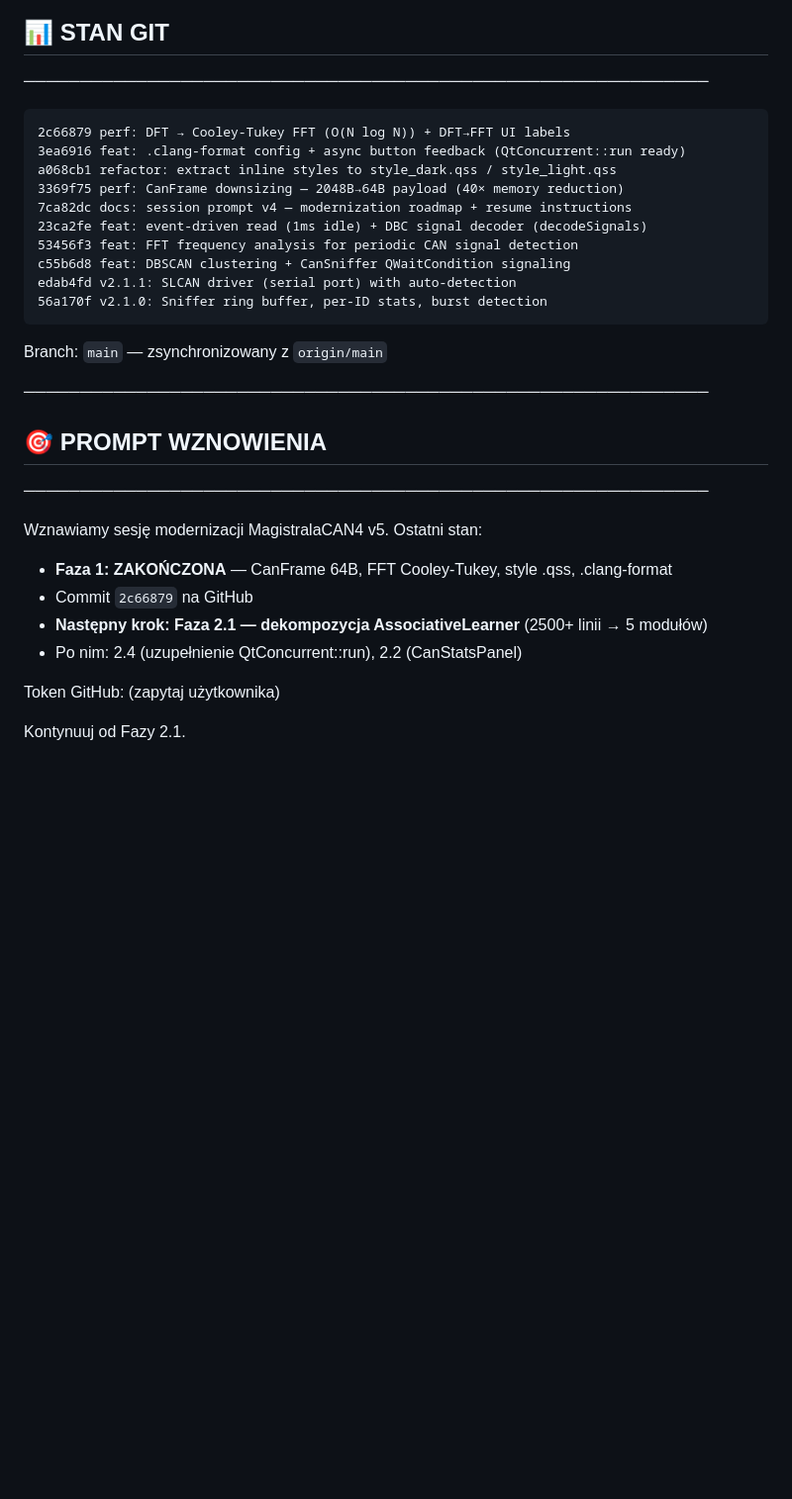
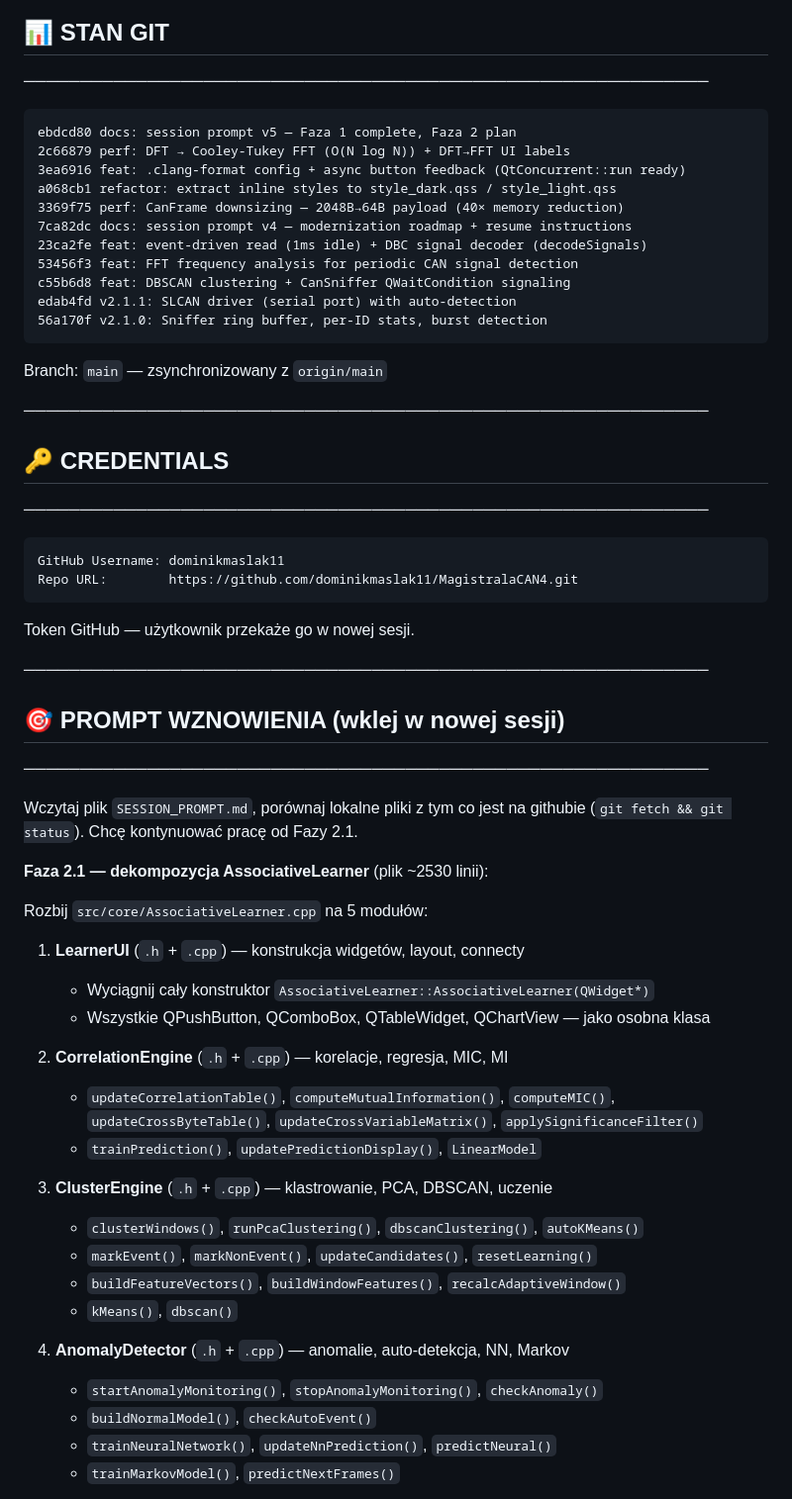
Before and after one commit to dominikmaslak11/MagistralaCAN4, a Markdown page: SESSION_PROMPT.md, the part around one of its changes. Shown at 99% size. Drawn GitHub-style; blank space fills up the shorter version.

Commit message:
\docs: finalize session v5 — credentials + detailed 2.1 resume prompt (no secrets)"

````diff
--- a/SESSION_PROMPT.md
+++ b/SESSION_PROMPT.md
@@ -142,6 +142,7 @@ Branch: main
 ─────────────────────────────────────────────────────────────
 
 ```
+ebdcd80 docs: session prompt v5 — Faza 1 complete, Faza 2 plan
 2c66879 perf: DFT → Cooley-Tukey FFT (O(N log N)) + DFT→FFT UI labels
 3ea6916 feat: .clang-format config + async button feedback (QtConcurrent::run ready)
 a068cb1 refactor: extract inline styles to style_dark.qss / style_light.qss
@@ -157,16 +158,45 @@ edab4fd v2.1.1: SLCAN driver (serial port) with auto-detection
 Branch: `main` — zsynchronizowany z `origin/main`
 
 ─────────────────────────────────────────────────────────────
-## 🎯 PROMPT WZNOWIENIA
+## 🔑 CREDENTIALS
 ─────────────────────────────────────────────────────────────
 
-Wznawiamy sesję modernizacji MagistralaCAN4 v5.
-Ostatni stan:
-- **Faza 1: ZAKOŃCZONA** — CanFrame 64B, FFT Cooley-Tukey, style .qss, .clang-format
-- Commit `2c66879` na GitHub
-- **Następny krok: Faza 2.1 — dekompozycja AssociativeLearner** (2500+ linii → 5 modułów)
-- Po nim: 2.4 (uzupełnienie QtConcurrent::run), 2.2 (CanStatsPanel)
+```
+GitHub Username: dominikmaslak11
+Repo URL:        https://github.com/dominikmaslak11/MagistralaCAN4.git
+```
 
-Token GitHub: (zapytaj użytkownika)
+Token GitHub — użytkownik przekaże go w nowej sesji.
 
-Kontynuuj od Fazy 2.1.
+─────────────────────────────────────────────────────────────
+## 🎯 PROMPT WZNOWIENIA (wklej w nowej sesji)
+─────────────────────────────────────────────────────────────
+
+Wczytaj plik `SESSION_PROMPT.md`, porównaj lokalne pliki z tym co jest na
+githubie (`git fetch && git status`). Chcę kontynuować pracę od Fazy 2.1.
+
+**Faza 2.1 — dekompozycja AssociativeLearner** (plik ~2530 linii):
+
+Rozbij `src/core/AssociativeLearner.cpp` na 5 modułów:
+
+1. **LearnerUI** (`.h` + `.cpp`) — konstrukcja widgetów, layout, connecty
+   - Wyciągnij cały konstruktor `AssociativeLearner::AssociativeLearner(QWidget*)`
+   - Wszystkie QPushButton, QComboBox, QTableWidget, QChartView — jako osobna klasa
+
+2. **CorrelationEngine** (`.h` + `.cpp`) — korelacje, regresja, MIC, MI
+   - `updateCorrelationTable()`, `computeMutualInformation()`, `computeMIC()`,
+     `updateCrossByteTable()`, `updateCrossVariableMatrix()`, `applySignificanceFilter()`
+   - `trainPrediction()`, `updatePredictionDisplay()`, `LinearModel`
+
+3. **ClusterEngine** (`.h` + `.cpp`) — klastrowanie, PCA, DBSCAN, uczenie
+   - `clusterWindows()`, `runPcaClustering()`, `dbscanClustering()`, `autoKMeans()`
+   - `markEvent()`, `markNonEvent()`, `updateCandidates()`, `resetLearning()`
+   - `buildFeatureVectors()`, `buildWindowFeatures()`, `recalcAdaptiveWindow()`
+   - `kMeans()`, `dbscan()`
+
+4. **AnomalyDetector** (`.h` + `.cpp`) — anomalie, auto-detekcja, NN, Markov
+   - `startAnomalyMonitoring()`, `stopAnomalyMonitoring()`, `checkAnomaly()`
+   - `buildNormalModel()`, `checkAutoEvent()`
+   - `trainNeuralNetwork()`, `updateNnPrediction()`, `predictNeural()`
+   - `trainMarkovModel()`, `predictNextFrames()`
+
````
Also changed, not shown: other parts of SESSION_PROMPT.md (+19 -0 lines).
